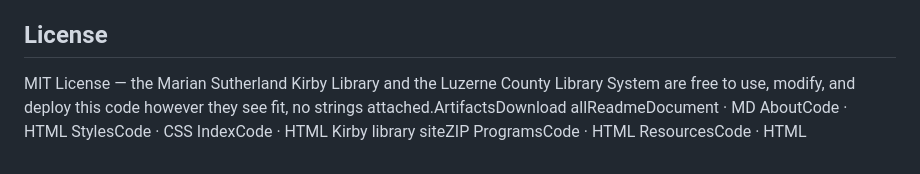
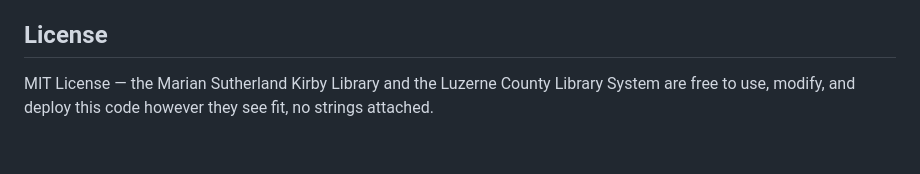
Before and after one commit to npathak13/kblib, a Markdown page: README.md, the part around the change. Rendered like a GitHub page.

Commit message:
Fix formatting of the License section in README

```diff
--- a/README.md
+++ b/README.md
@@ -91,4 +91,4 @@ All content — including hours, program schedules, event details, contact infor
 This project comes with no warranty, no support, no maintenance obligation, and no liability whatsoever. It is provided entirely as-is. The author assumes no responsibility for the accuracy of the content or any consequences of its use.
 If the library or any affiliated organization wishes to use, modify, or deploy this code, they have full permission to do so (see License below), but they are solely responsible for verifying and maintaining all content.
 ## License
-MIT License — the Marian Sutherland Kirby Library and the Luzerne County Library System are free to use, modify, and deploy this code however they see fit, no strings attached.ArtifactsDownload allReadmeDocument · MD AboutCode · HTML StylesCode · CSS IndexCode · HTML Kirby library siteZIP ProgramsCode · HTML ResourcesCode · HTML
+MIT License — the Marian Sutherland Kirby Library and the Luzerne County Library System are free to use, modify, and deploy this code however they see fit, no strings attached.
```
